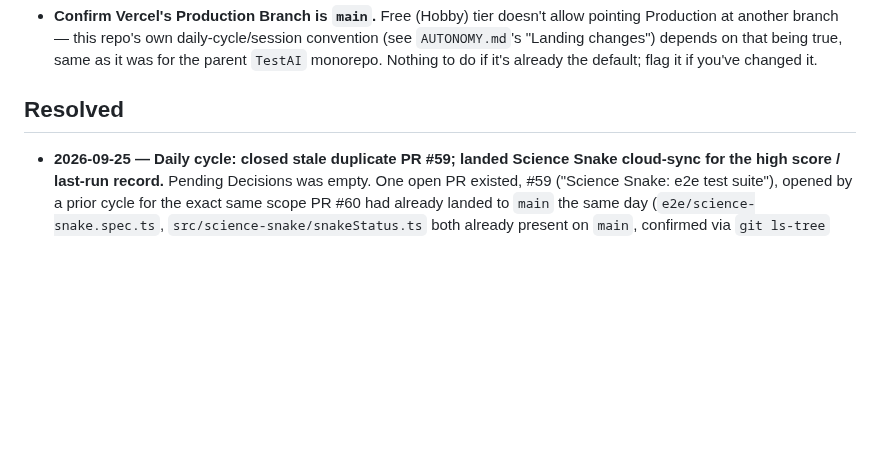
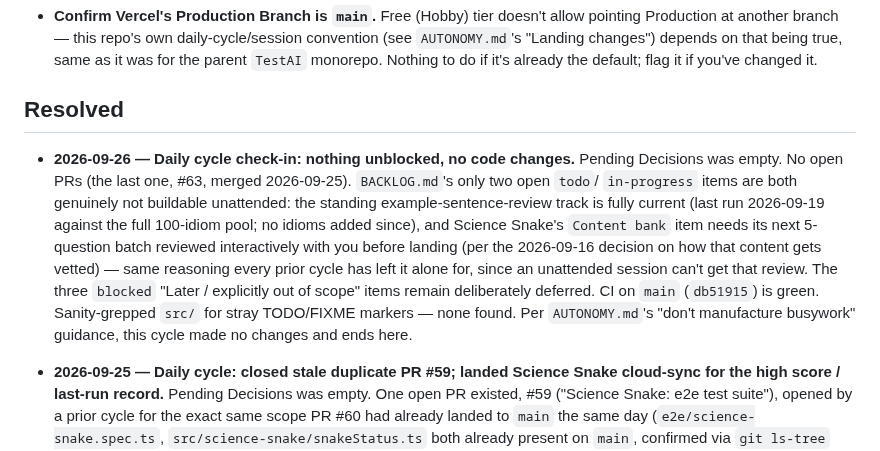
Before and after one commit to deatheroai/chengyu-dao, a Markdown page: DECISIONS.md, the part around the change. GitHub-like rendering; blank space fills up the shorter version.

Commit message:
Daily cycle check-in (2026-09-26): nothing unblocked, no code changes
Pending Decisions was empty. No open PRs. BACKLOG.md's only open items
(the standing example-sentence-review track and Science Snake's content
bank) both genuinely need something an unattended cycle can't provide -
either fresh idiom growth to review (none since the 100-idiom target)
or interactive batch review with you. CI on main is green.

Co-Authored-By: Claude Sonnet 5 <noreply@anthropic.com>
Claude-Session: https://claude.ai/code/session_01PaWiWGhTCnE4FbSCuwR5AT

```diff
--- a/DECISIONS.md
+++ b/DECISIONS.md
@@ -23,6 +23,21 @@ None open right now.
 
 ## Resolved
 
+- **2026-09-26 — Daily cycle check-in: nothing unblocked, no code
+  changes.** Pending Decisions was empty. No open PRs (the last one,
+  #63, merged 2026-09-25). `BACKLOG.md`'s only two open `todo`/
+  `in-progress` items are both genuinely not buildable unattended:
+  the standing example-sentence-review track is fully current (last run
+  2026-09-19 against the full 100-idiom pool; no idioms added since),
+  and Science Snake's `Content bank` item needs its next 5-question
+  batch reviewed interactively with you before landing (per the
+  2026-09-16 decision on how that content gets vetted) — same reasoning
+  every prior cycle has left it alone for, since an unattended session
+  can't get that review. The three `blocked` "Later / explicitly out of
+  scope" items remain deliberately deferred. CI on `main`
+  (`db51915`) is green. Sanity-grepped `src/` for stray TODO/FIXME
+  markers — none found. Per `AUTONOMY.md`'s "don't manufacture busywork"
+  guidance, this cycle made no changes and ends here.
 - **2026-09-25 — Daily cycle: closed stale duplicate PR #59; landed
   Science Snake cloud-sync for the high score / last-run record.**
   Pending Decisions was empty. One open PR existed, #59 ("Science Snake:
```
